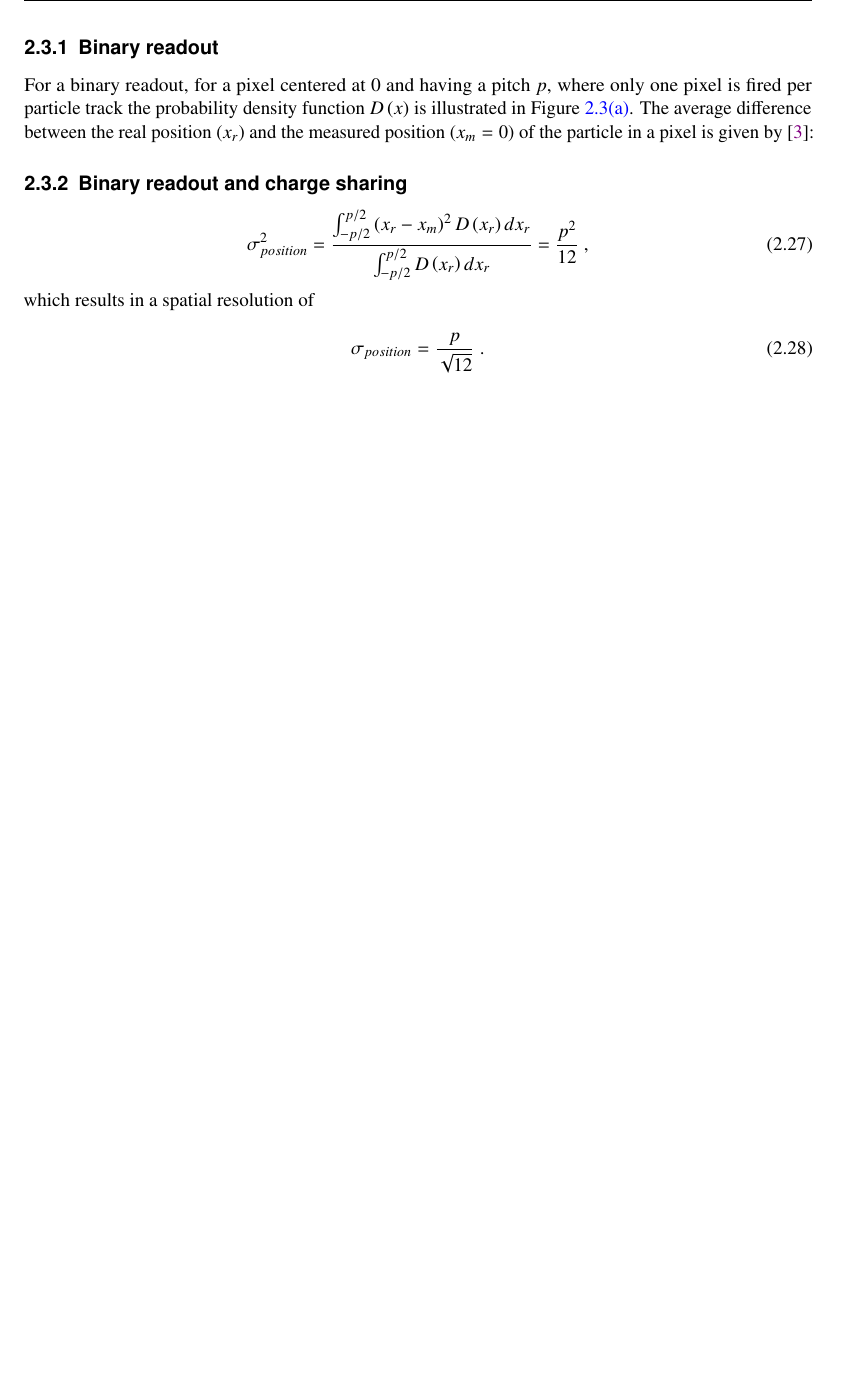
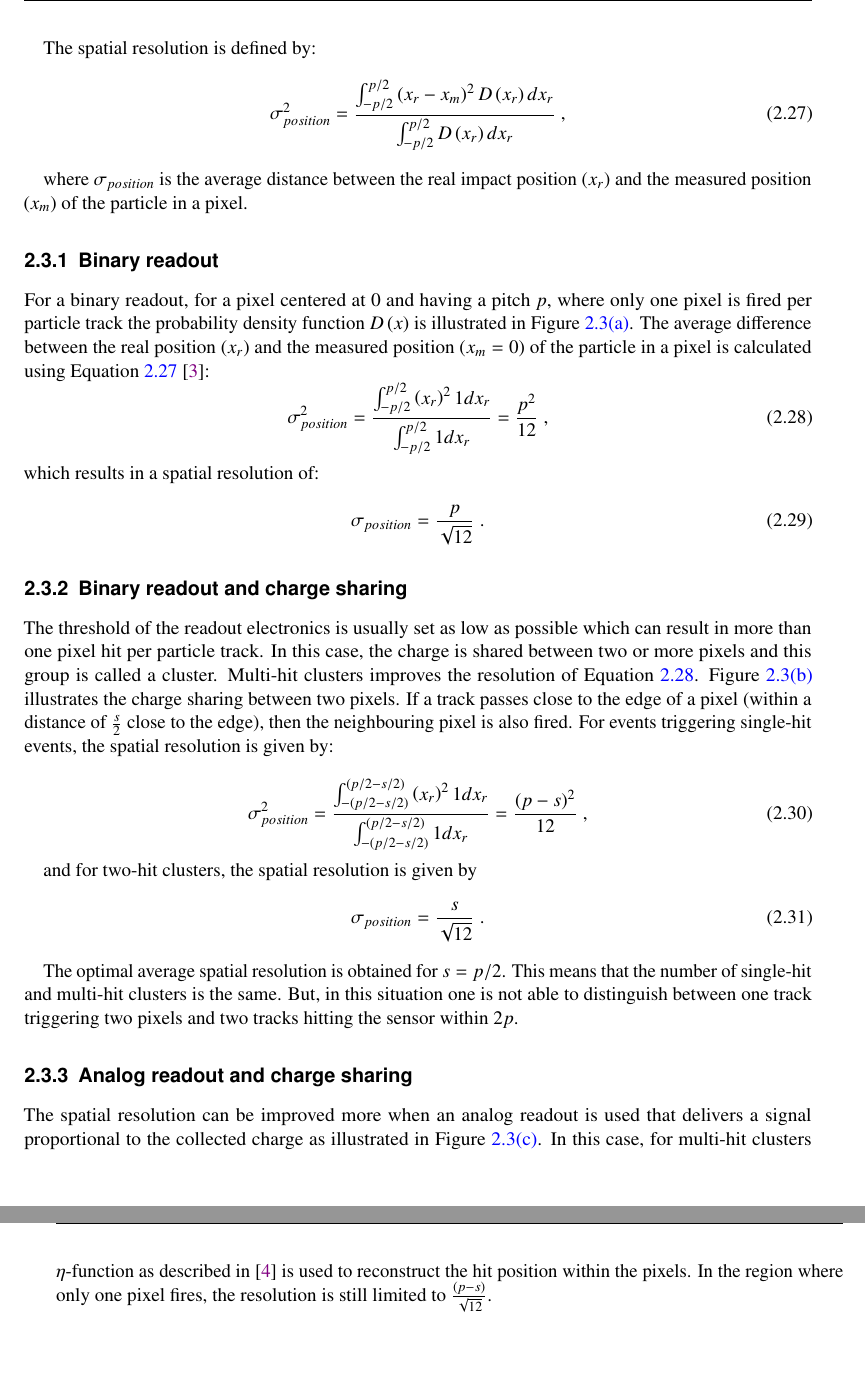
Before and after one commit to nalipour/PhDThesis, a LaTeX thesis (PhDThesis.tex, which reads include/Silicon.tex): part of page 11 of 19 before the commit and two parts of pages 11 and 12 of 21 after it, the two joined at a grey line, cut at the place of the change, the shorter picture padded with empty space. Compiled offline with pdfLaTeX; a LaTeX package or settings file that is missing is left out; an older LaTeX class or package is replaced by its successor.

Commit message:
[Silicon.tex] more text written on the spatial resolution for binary and binary+charge sharing.

```diff
--- a/include/Silicon.tex
+++ b/include/Silicon.tex
@@ -254,30 +257,6 @@ analog), the threshold value, the charge sharing, thickness of the
 detector and the reconstruction algorithm. The effect of the readout
 is studied in the sections here-below.
 
-\subsection{Binary readout}
-For a binary readout, for a pixel centered at 0 and having a pitch
-$p$, where only one pixel is fired per particle track the probability
-density function $D\left(x\right)$ is illustrated in
-Figure~\ref{fig:SpatResBinary}.
-The average difference between the real position ($x_r$) and the measured
-position ($x_m=0$) of the particle in a pixel is given
-by~\cite{Rossi:976471}:
-
-\subsection{Binary readout and charge sharing}
-
-\begin{equation}
-\sigma_{position}^2={{\int_{-p/2}^{p/2} \left(x_r-x_m\right)^2
-    D\left(x_r\right) dx_r } \over { \int_{-p/2}^{p/2}
-    D\left(x_r\right) dx_r }}={p^2 \over 12} \; ,
-\label{eq:spatialResBinary}
-\end{equation}
-which results in a spatial resolution of
-
-\begin{equation}
-\sigma_{position}={p \over \sqrt{12}} \;.
-\label{eq:sigmapos}
-\end{equation}
-
 \begin{figure}[htbp]
   \centering
   \begin{subfigure}[b]{0.3\textwidth}
@@ -329,7 +311,79 @@ which results in a spatial resolution of
     sharing. (c) Analog readout with charge sharing.}\label{fig:SpatialResolution}
 \end{figure}
 
+The spatial resolution is defined by:
+\begin{equation}
+\sigma_{position}^2={{\int_{-p/2}^{p/2} \left(x_r-x_m\right)^2
+    D\left(x_r\right) dx_r } \over { \int_{-p/2}^{p/2}
+    D\left(x_r\right) dx_r }}\; ,
+\label{eq:spatialRes}
+\end{equation}
 
+where $\sigma_{position}$ is the average distance between the real
+impact position ($x_r$) and the measured position ($x_m$) of the
+particle in a pixel.
+
+\subsection{Binary readout}
+For a binary readout, for a pixel centered at 0 and having a pitch
+$p$, where only one pixel is fired per particle track the probability
+density function $D\left(x\right)$ is illustrated in
+Figure~\ref{fig:SpatResBinary}.  The average difference between the
+real position ($x_r$) and the measured position ($x_m=0$) of the
+particle in a pixel is calculated using Equation~\ref{eq:spatialRes}
+\cite{Rossi:976471}:
+\begin{equation}
+\sigma_{position}^2={{\int_{-p/2}^{p/2} \left(x_r\right)^2
+    1 dx_r } \over { \int_{-p/2}^{p/2}
+    1 dx_r }}={p^2 \over 12} \; ,
+\label{eq:spatialResBinary}
+\end{equation}
+which results in a spatial resolution of:
+\begin{equation}
+\sigma_{position}={p \over \sqrt{12}} \;.
+\label{eq:sigmapos}
+\end{equation}
+
+
+\subsection{Binary readout and charge sharing}
+The threshold of the readout electronics is usually set as low as
+possible which can result in more than one pixel hit per particle
+track. In this case, the charge is shared between two or more pixels
+and this group is called a cluster. Multi-hit clusters improves the
+resolution of
+Equation~\ref{eq:spatialResBinary}. Figure~\ref{fig:SpatResBinaryChargeSharing}
+illustrates the charge sharing between two pixels. If a track passes
+close to the edge of a pixel (within a distance of $s\over 2$ close to
+the edge), then the neighbouring pixel is also fired. For events
+triggering single-hit events, the spatial resolution is given by:
+
+\begin{equation}
+\sigma_{position}^2={{\int_{-(p/2-s/2)}^{(p/2-s/2)} \left(x_r\right)^2
+    1 dx_r } \over { \int_{-(p/2-s/2)}^{(p/2-s/2)}
+    1 dx_r }}={(p-s)^2 \over 12} \; ,
+\label{eq:spatialResCharge sharing_1hit}
+\end{equation}
+
+and for two-hit clusters, the spatial resolution is given by
+\begin{equation}
+\sigma_{position}={s \over \sqrt{12}} \; .
+\label{eq:spatialResCharge sharing_2hit}
+\end{equation}
+
+The optimal average spatial resolution is obtained for $s=p/2$. This
+means that the number of single-hit and multi-hit clusters is the
+same. But, in this situation one is not able to distinguish between
+one track triggering two pixels and two tracks hitting the sensor
+within $2p$.
+
+\subsection{Analog readout and charge sharing}
+The spatial resolution can be improved more when an analog readout is
+used that delivers a signal proportional to the collected charge as
+illustrated in Figure~\ref{fig:SpatResAnaglogChargeSharing}. In this
+case, for multi-hit clusters $\eta$-function as described
+in~\cite{Belau:1983eh} is used to reconstruct the hit position within
+the pixels.
+In the region where only one pixel fires, the resolution is still
+limited to $(p-s)\over \sqrt{12}$.
 
 
 %% --------------------------------------------------- %%
```
Also changed, not shown: bibliography/refs.bib (+12 -0 lines), include/Silicon.tex (12 more changed lines).
